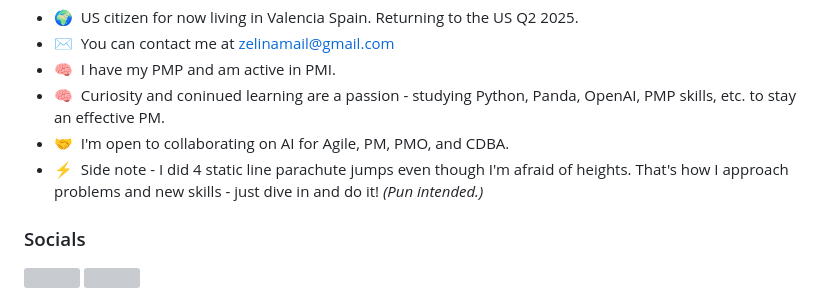
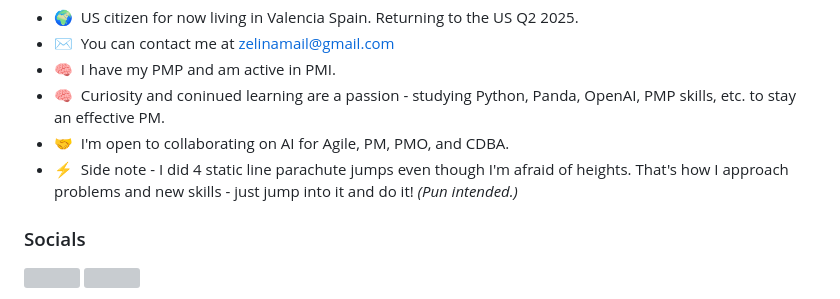
Before and after one commit to kaz-mouse/kaz-mouse, a Markdown page: README.md, the part around the change. GitHub-like rendering; grey boxes are pictures that could not be loaded.

```diff
--- a/README.md
+++ b/README.md
@@ -11,7 +11,7 @@ As a results-driven Technical Program Manager, I turn complex IT initiatives int
 * 🧠  I have my PMP and am active in PMI.
 * 🧠  Curiosity and coninued learning are a passion - studying Python, Panda, OpenAI, PMP skills, etc. to stay an effective PM.
 * 🤝  I'm open to collaborating on AI for Agile, PM, PMO, and CDBA.
-* ⚡  Side note - I did 4 static line parachute jumps even though I'm afraid of heights. That's how I approach problems and new skills - just dive in and do it! _(Pun intended.)_
+* ⚡  Side note - I did 4 static line parachute jumps even though I'm afraid of heights. That's how I approach problems and new skills - just jump into it and do it! _(Pun intended.)_
 
 
 ### Socials
```
